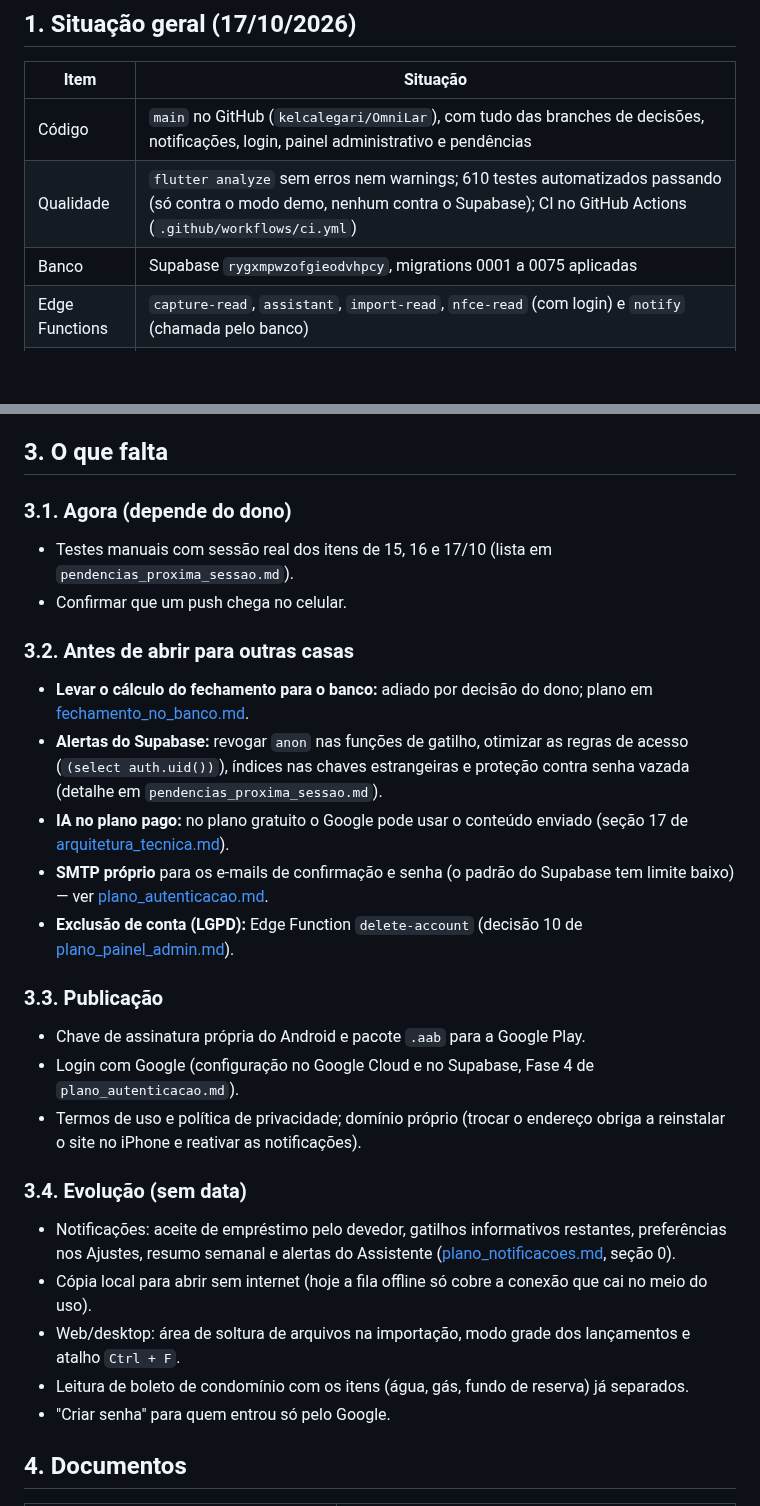
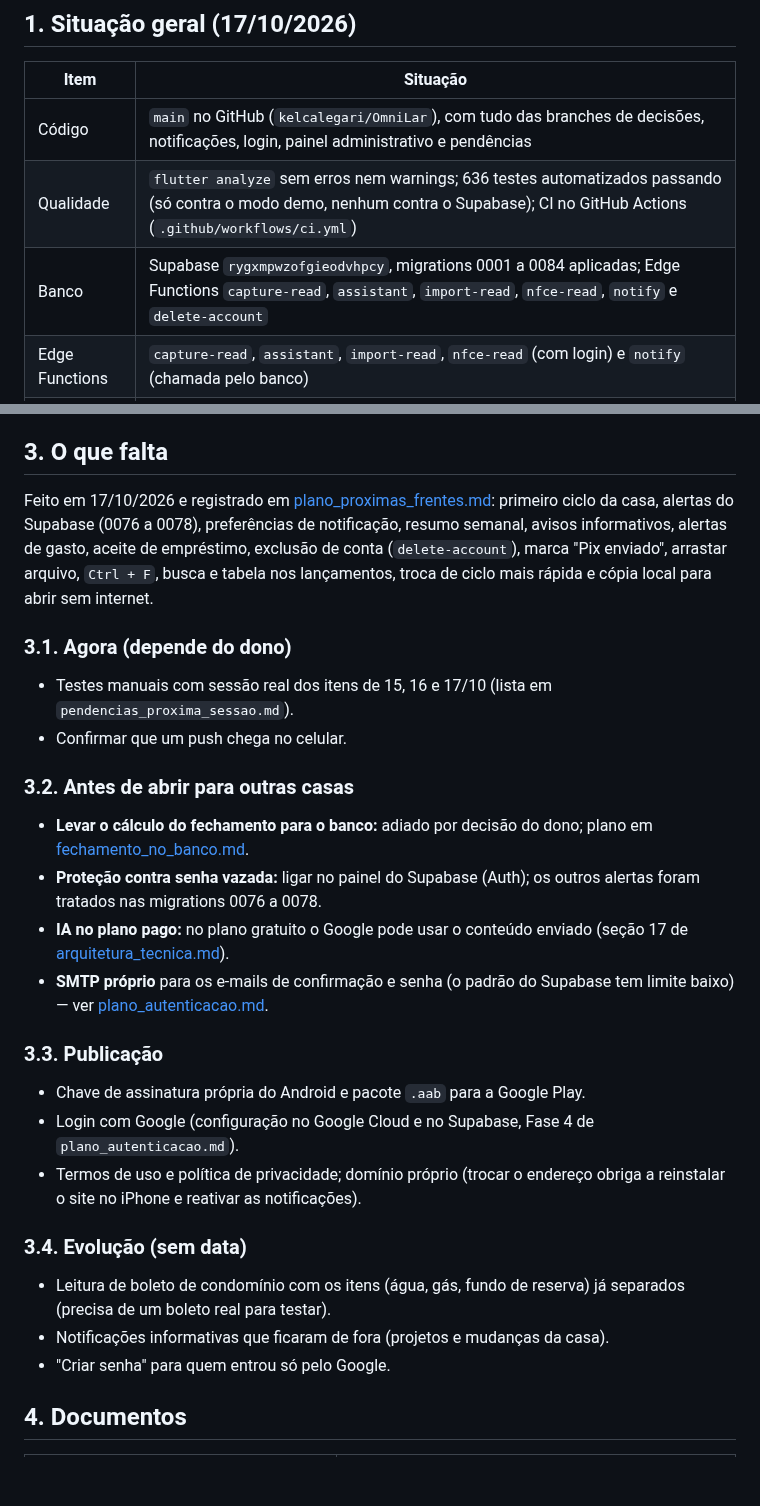
Before and after one commit to kelcalegari/OmniLar, a Markdown page: Documentacao/plano_diretor_unificado.md, 2 parts joined by grey strips. GitHub-like rendering; blank space fills up the shorter version.

Commit message:
docs: overview and limits match what is done
Co-Authored-By: Claude Opus 5.5 <noreply@anthropic.com>

```diff
--- a/Documentacao/plano_diretor_unificado.md
+++ b/Documentacao/plano_diretor_unificado.md
@@ -7,8 +7,8 @@ Reescrito em 17/10/2026. É o painel de cima do projeto: o que já funciona, o q
 | Item | Situação |
 |---|---|
 | Código | `main` no GitHub (`kelcalegari/OmniLar`), com tudo das branches de decisões, notificações, login, painel administrativo e pendências |
-| Qualidade | `flutter analyze` sem erros nem warnings; 610 testes automatizados passando (só contra o modo demo, nenhum contra o Supabase); CI no GitHub Actions (`.github/workflows/ci.yml`) |
-| Banco | Supabase `rygxmpwzofgieodvhpcy`, migrations 0001 a 0075 aplicadas |
+| Qualidade | `flutter analyze` sem erros nem warnings; 636 testes automatizados passando (só contra o modo demo, nenhum contra o Supabase); CI no GitHub Actions (`.github/workflows/ci.yml`) |
+| Banco | Supabase `rygxmpwzofgieodvhpcy`, migrations 0001 a 0084 aplicadas; Edge Functions `capture-read`, `assistant`, `import-read`, `nfce-read`, `notify` e `delete-account` |
 | Edge Functions | `capture-read`, `assistant`, `import-read`, `nfce-read` (com login) e `notify` (chamada pelo banco) |
 | Site | https://omnilar.web.app (Firebase Hosting, projeto `omnilar-ef002`), publicado em 17/10/2026 |
 | Android | APK de release gerado à mão (`flutter build apk --release`), ainda assinado com a chave de debug |
@@ -41,16 +41,17 @@ Reescrito em 17/10/2026. É o painel de cima do projeto: o que já funciona, o q
 
 ## 3. O que falta
 
+Feito em 17/10/2026 e registrado em [plano_proximas_frentes.md](plano_proximas_frentes.md): primeiro ciclo da casa, alertas do Supabase (0076 a 0078), preferências de notificação, resumo semanal, avisos informativos, alertas de gasto, aceite de empréstimo, exclusão de conta (`delete-account`), marca "Pix enviado", arrastar arquivo, `Ctrl + F`, busca e tabela nos lançamentos, troca de ciclo mais rápida e cópia local para abrir sem internet.
+
 ### 3.1. Agora (depende do dono)
 - Testes manuais com sessão real dos itens de 15, 16 e 17/10 (lista em `pendencias_proxima_sessao.md`).
 - Confirmar que um push chega no celular.
 
 ### 3.2. Antes de abrir para outras casas
 - **Levar o cálculo do fechamento para o banco:** adiado por decisão do dono; plano em [fechamento_no_banco.md](fechamento_no_banco.md).
-- **Alertas do Supabase:** revogar `anon` nas funções de gatilho, otimizar as regras de acesso (`(select auth.uid())`), índices nas chaves estrangeiras e proteção contra senha vazada (detalhe em `pendencias_proxima_sessao.md`).
+- **Proteção contra senha vazada:** ligar no painel do Supabase (Auth); os outros alertas foram tratados nas migrations 0076 a 0078.
 - **IA no plano pago:** no plano gratuito o Google pode usar o conteúdo enviado (seção 17 de [arquitetura_tecnica.md](arquitetura_tecnica.md)).
 - **SMTP próprio** para os e-mails de confirmação e senha (o padrão do Supabase tem limite baixo) — ver [plano_autenticacao.md](plano_autenticacao.md).
-- **Exclusão de conta (LGPD):** Edge Function `delete-account` (decisão 10 de [plano_painel_admin.md](plano_painel_admin.md)).
 
 ### 3.3. Publicação
 - Chave de assinatura própria do Android e pacote `.aab` para a Google Play.
@@ -58,10 +59,8 @@ Reescrito em 17/10/2026. É o painel de cima do projeto: o que já funciona, o q
 - Termos de uso e política de privacidade; domínio próprio (trocar o endereço obriga a reinstalar o site no iPhone e reativar as notificações).
 
 ### 3.4. Evolução (sem data)
-- Notificações: aceite de empréstimo pelo devedor, gatilhos informativos restantes, preferências nos Ajustes, resumo semanal e alertas do Assistente ([plano_notificacoes.md](plano_notificacoes.md), seção 0).
-- Cópia local para abrir sem internet (hoje a fila offline só cobre a conexão que cai no meio do uso).
-- Web/desktop: área de soltura de arquivos na importação, modo grade dos lançamentos e atalho `Ctrl + F`.
-- Leitura de boleto de condomínio com os itens (água, gás, fundo de reserva) já separados.
+- Leitura de boleto de condomínio com os itens (água, gás, fundo de reserva) já separados (precisa de um boleto real para testar).
+- Notificações informativas que ficaram de fora (projetos e mudanças da casa).
 - "Criar senha" para quem entrou só pelo Google.
 
 ## 4. Documentos
```
Also changed, not shown: Documentacao/pendencias_proxima_sessao.md (+2 -2 lines).
